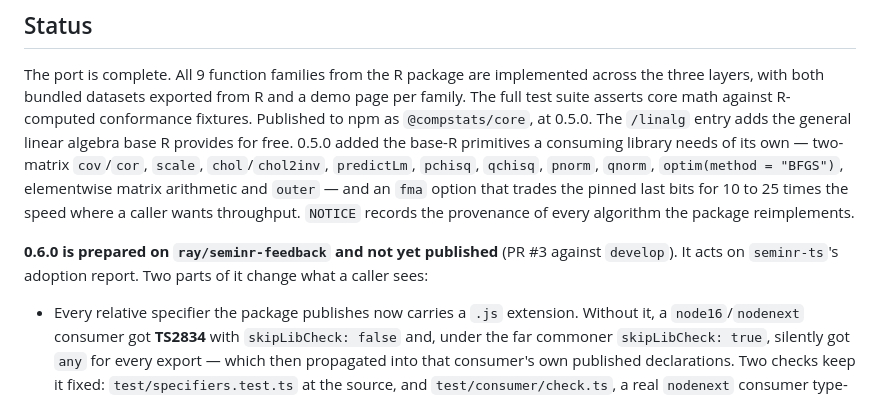
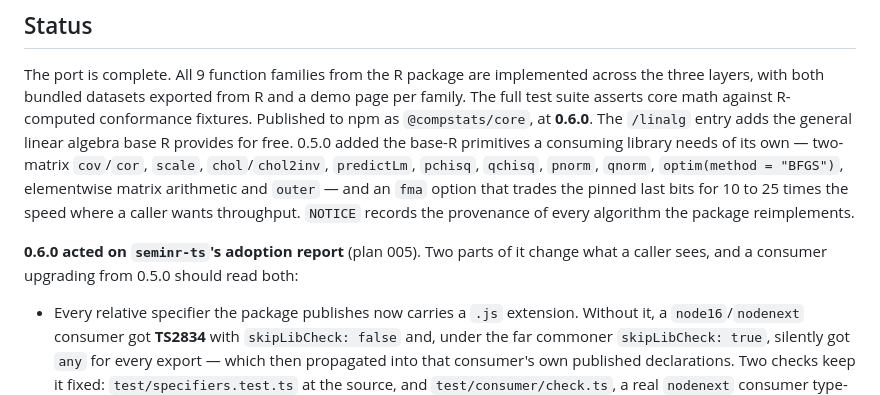
Before and after one commit to compstatslib/compstatslib-ts, a Markdown page: .claude/CLAUDE.md, the part around the change. Drawn GitHub-style.

Commit message:
docs: the status line records 0.6.0 as published
- the plans listing already named 005; the status paragraph still called
  0.6.0 prepared and unpublished

```diff
--- a/.claude/CLAUDE.md
+++ b/.claude/CLAUDE.md
@@ -67,7 +67,7 @@ The port is complete. All 9 function families from the R package are
 implemented across the three layers, with both bundled datasets exported from
 R and a demo page per family. The full test suite asserts core math against
 R-computed conformance fixtures. Published to npm as `@compstats/core`, at
-0.5.0. The `/linalg` entry adds the general linear algebra base R provides
+**0.6.0**. The `/linalg` entry adds the general linear algebra base R provides
 for free. 0.5.0 added the base-R primitives a consuming library needs of its
 own — two-matrix `cov`/`cor`, `scale`, `chol`/`chol2inv`, `predictLm`,
 `pchisq`, `qchisq`, `pnorm`, `qnorm`, `optim(method = "BFGS")`, elementwise
@@ -75,9 +75,9 @@ matrix arithmetic and `outer` — and an `fma` option that trades the pinned
 last bits for 10 to 25 times the speed where a caller wants throughput.
 `NOTICE` records the provenance of every algorithm the package reimplements.
 
-**0.6.0 is prepared on `ray/seminr-feedback` and not yet published** (PR #3
-against `develop`). It acts on `seminr-ts`'s adoption report. Two parts of it
-change what a caller sees:
+**0.6.0 acted on `seminr-ts`'s adoption report** (plan 005). Two parts of it
+change what a caller sees, and a consumer upgrading from 0.5.0 should read
+both:
 
 - Every relative specifier the package publishes now carries a `.js`
   extension. Without it, a `node16`/`nodenext` consumer got **TS2834** with
```
